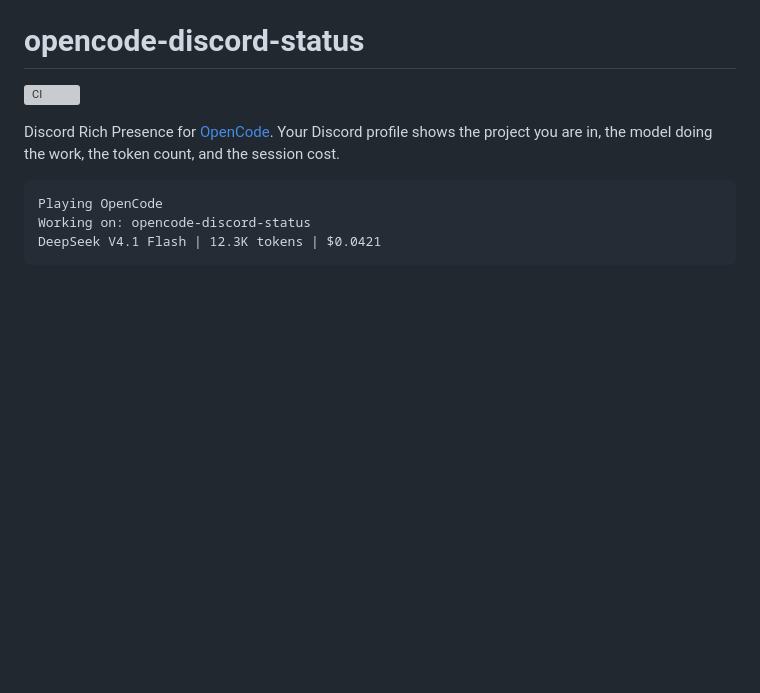
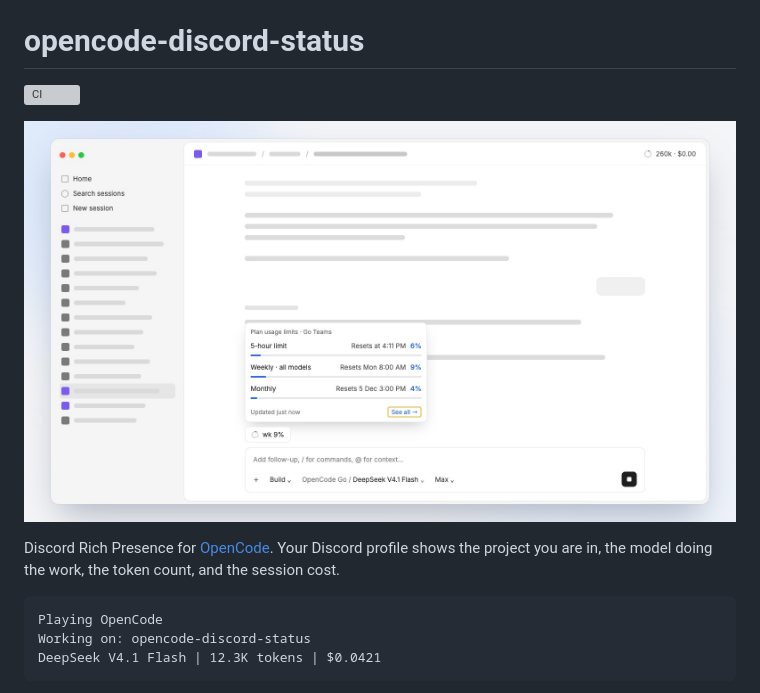
Before and after one commit to Jerit3787/opencode-discord-status, a Markdown page: README.md, the part around the change. Rendered like a GitHub page; pictures changed too: assets/preview.png (added); blank space fills up the shorter version; grey boxes are pictures that could not be loaded.

Commit message:
Add preview image and changelog

```diff
--- a/README.md
+++ b/README.md
@@ -1,6 +1,8 @@
 # opencode-discord-status
 
 [![CI](https://github.com/Jerit3787/opencode-discord-status/actions/workflows/ci.yml/badge.svg)](https://github.com/Jerit3787/opencode-discord-status/actions/workflows/ci.yml)
+
+![opencode-discord-status](assets/preview.png)
 
 Discord Rich Presence for [OpenCode](https://opencode.ai). Your Discord profile
 shows the project you are in, the model doing the work, the token count, and the
```
Also changed, not shown: CHANGELOG.md (added, +69 -0 lines).
